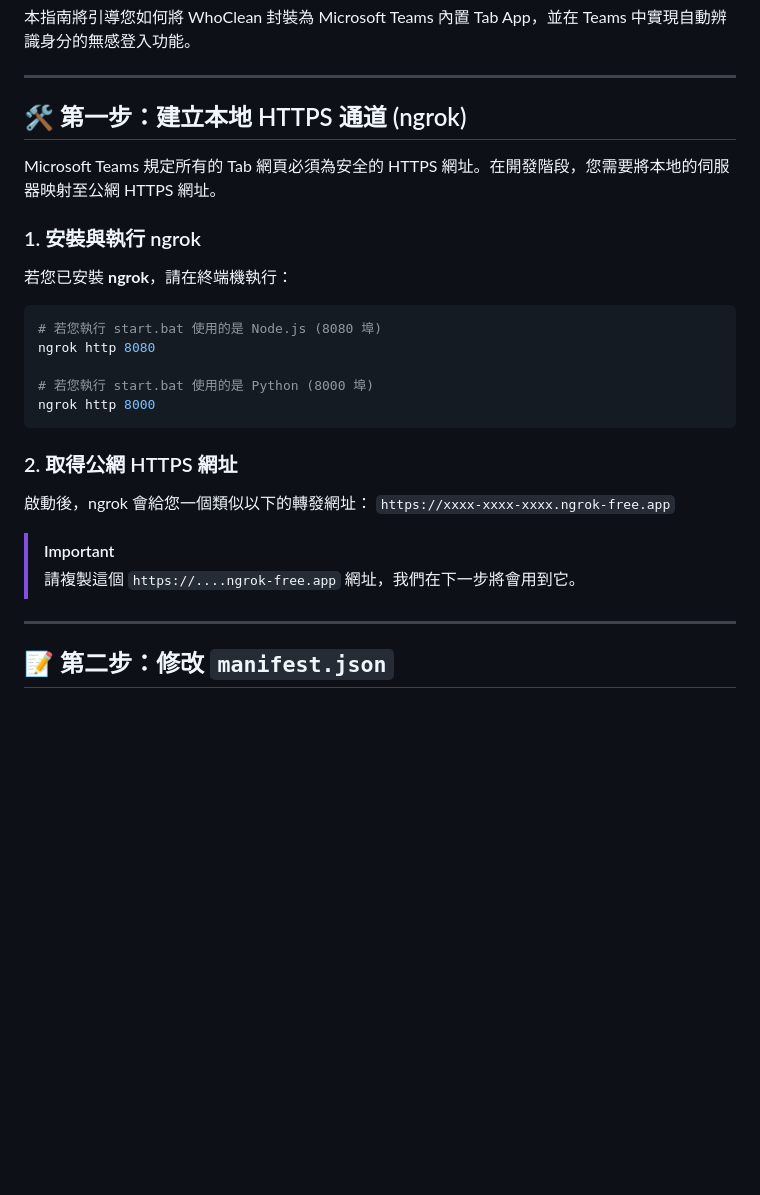
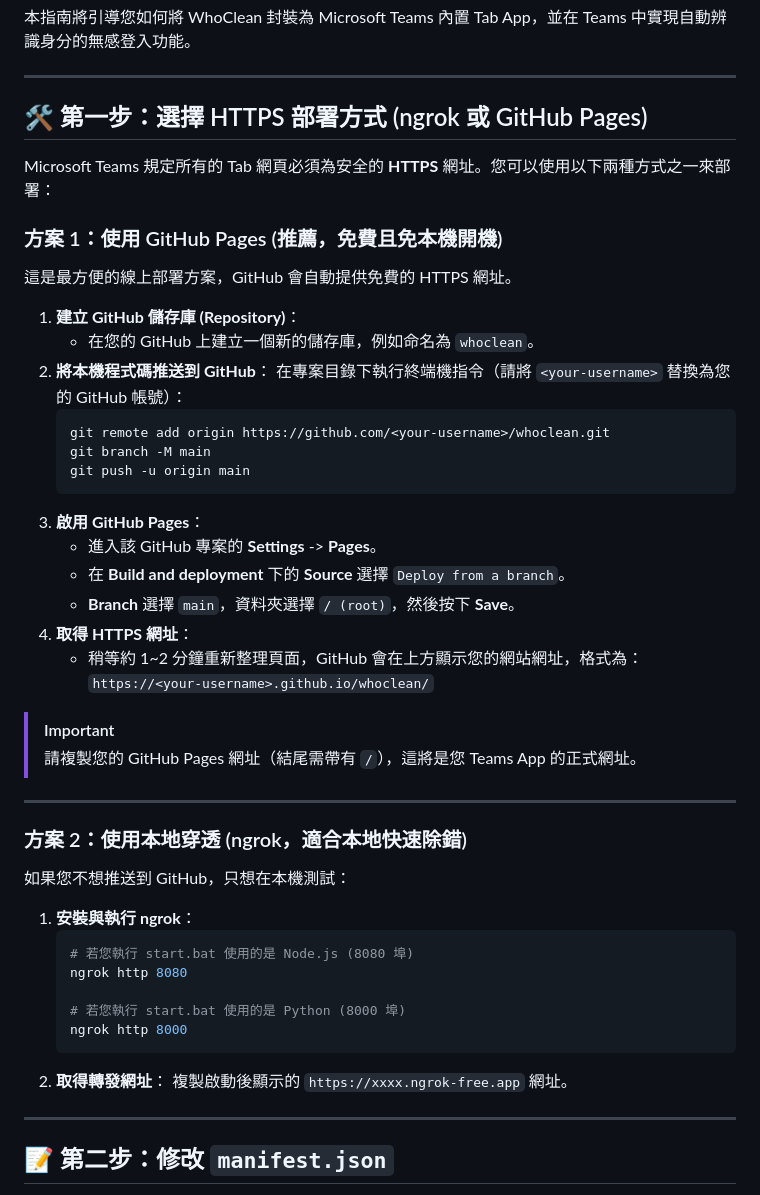
Before and after one commit to shengwen0928/whoclean, a Markdown page: TEAMS_GUIDE.md, the part around the change. Drawn GitHub-style; blank space fills up the shorter version.

Commit message:
docs(teams): 在使用指南中新增 GitHub Pages 部署說明

````diff
--- a/TEAMS_GUIDE.md
+++ b/TEAMS_GUIDE.md
@@ -4,26 +4,48 @@
 
 ---
 
-## 🛠️ 第一步：建立本地 HTTPS 通道 (ngrok)
+## 🛠️ 第一步：選擇 HTTPS 部署方式 (ngrok 或 GitHub Pages)
 
-Microsoft Teams 規定所有的 Tab 網頁必須為安全的 HTTPS 網址。在開發階段，您需要將本地的伺服器映射至公網 HTTPS 網址。
+Microsoft Teams 規定所有的 Tab 網頁必須為安全的 **HTTPS** 網址。您可以使用以下兩種方式之一來部署：
 
-### 1. 安裝與執行 ngrok
-若您已安裝 **ngrok**，請在終端機執行：
-```bash
-# 若您執行 start.bat 使用的是 Node.js (8080 埠)
-ngrok http 8080
+### 方案 1：使用 GitHub Pages (推薦，免費且免本機開機)
+這是最方便的線上部署方案，GitHub 會自動提供免費的 HTTPS 網址。
 
-# 若您執行 start.bat 使用的是 Python (8000 埠)
-ngrok http 8000
-```
-
-### 2. 取得公網 HTTPS 網址
-啟動後，ngrok 會給您一個類似以下的轉發網址：
-`https://xxxx-xxxx-xxxx.ngrok-free.app`
+1. **建立 GitHub 儲存庫 (Repository)**：
+   - 在您的 GitHub 上建立一個新的儲存庫，例如命名為 `whoclean`。
+2. **將本機程式碼推送到 GitHub**：
+   在專案目錄下執行終端機指令（請將 `<your-username>` 替換為您的 GitHub 帳號）：
+   ```bash
+   git remote add origin https://github.com/<your-username>/whoclean.git
+   git branch -M main
+   git push -u origin main
+   ```
+3. **啟用 GitHub Pages**：
+   - 進入該 GitHub 專案的 **Settings** -> **Pages**。
+   - 在 **Build and deployment** 下的 **Source** 選擇 `Deploy from a branch`。
+   - **Branch** 選擇 `main`，資料夾選擇 `/ (root)`，然後按下 **Save**。
+4. **取得 HTTPS 網址**：
+   - 稍等約 1~2 分鐘重新整理頁面，GitHub 會在上方顯示您的網站網址，格式為：
+     `https://<your-username>.github.io/whoclean/`
 
 > [!IMPORTANT]
-> 請複製這個 `https://....ngrok-free.app` 網址，我們在下一步將會用到它。
+> 請複製您的 GitHub Pages 網址（結尾需帶有 `/`），這將是您 Teams App 的正式網址。
+
+---
+
+### 方案 2：使用本地穿透 (ngrok，適合本地快速除錯)
+如果您不想推送到 GitHub，只想在本機測試：
+
+1. **安裝與執行 ngrok**：
+   ```bash
+   # 若您執行 start.bat 使用的是 Node.js (8080 埠)
+   ngrok http 8080
+
+   # 若您執行 start.bat 使用的是 Python (8000 埠)
+   ngrok http 8000
+   ```
+2. **取得轉發網址**：
+   複製啟動後顯示的 `https://xxxx.ngrok-free.app` 網址。
 
 ---
 
````
